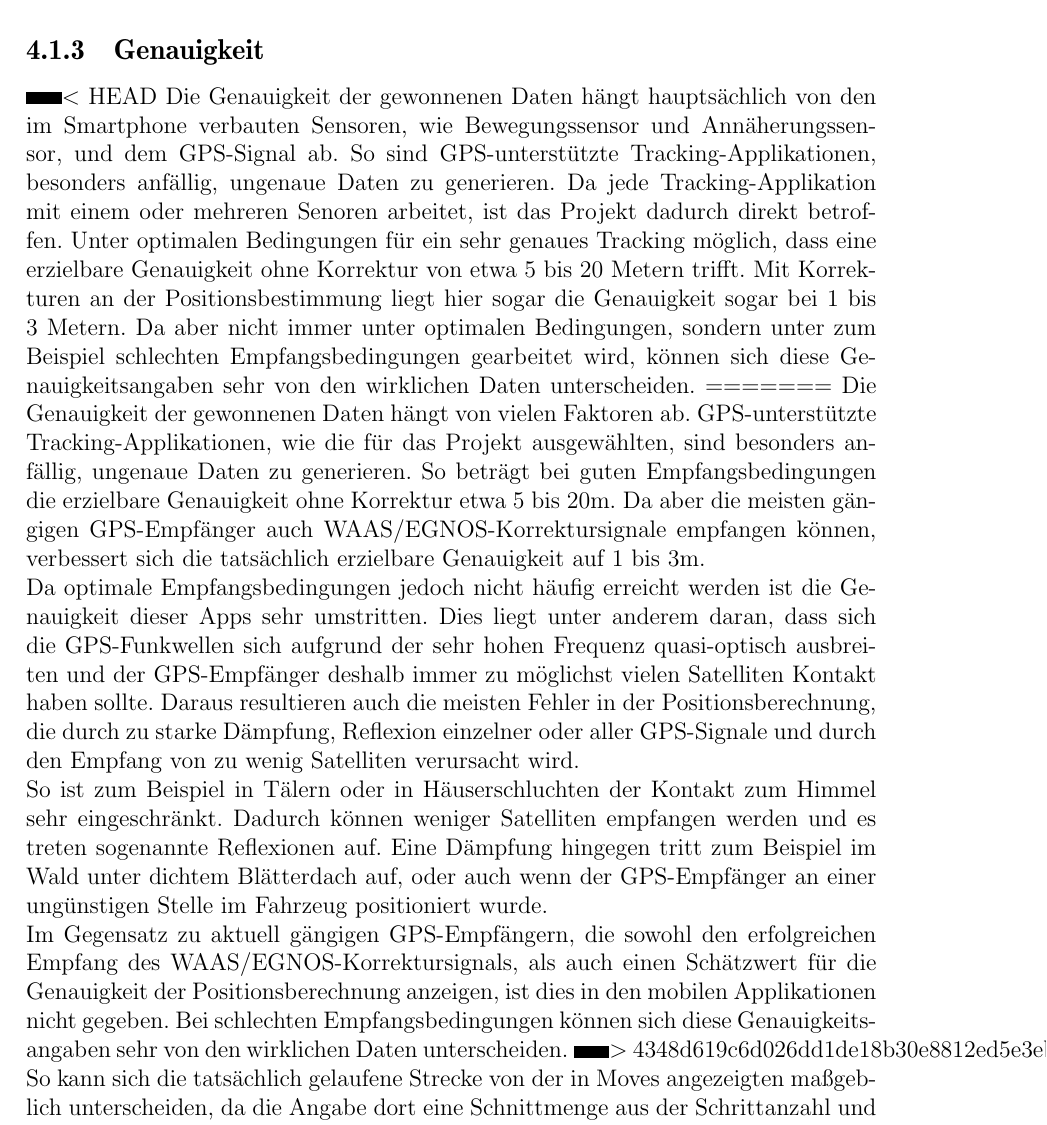
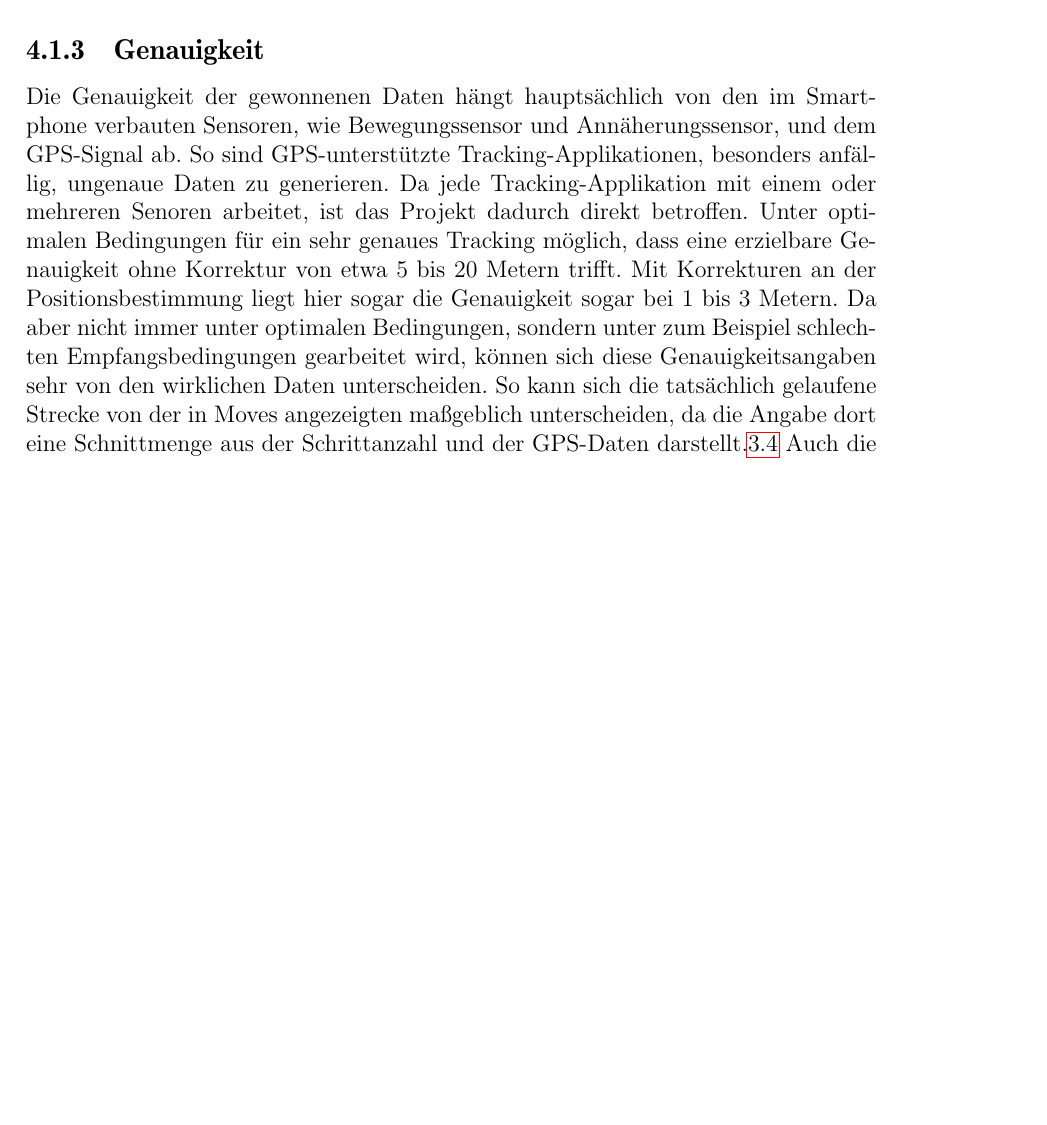
Before and after one commit to napcae/wab3, a LaTeX thesis (00_Projektdokumentation/01_Dokumentation/thesis.tex, which reads 00_Projektdokumentation/01_Dokumentation/relativ.tex): part of page 26 of 43 before the commit and part of page 26 of 41 after it, cut so that both start at the same text, the shorter picture padded with empty space. Compiled offline with pdfLaTeX.

Commit message:
fixing andys merge

```diff
--- a/00_Projektdokumentation/01_Dokumentation/relativ.tex
+++ b/00_Projektdokumentation/01_Dokumentation/relativ.tex
@@ -45,27 +45,12 @@ Fällt das Gerät wegen eines Hardware-, Softwarefehlers oder mangelnder Stromve
 \label{ch:Relativierung:sec:SystematischeUndZufälligeFehler:subsec:Genauigkeit}
 %% ==============================
 
-<<<<<<< HEAD
 Die Genauigkeit der gewonnenen Daten hängt hauptsächlich von den im Smartphone verbauten Sensoren, wie Bewegungssensor und Annäherungssensor, und  dem GPS-Signal ab.
 So sind GPS-unterstützte Tracking-Applikationen, besonders  anfällig, ungenaue Daten zu generieren.
 Da jede Tracking-Applikation mit einem oder mehreren Senoren arbeitet, ist das Projekt dadurch direkt betroffen.
 Unter optimalen Bedingungen für ein sehr genaues Tracking möglich, dass eine erzielbare Genauigkeit ohne Korrektur von etwa 5 bis 20 Metern trifft.
 Mit Korrekturen an der Positionsbestimmung liegt hier sogar die Genauigkeit sogar bei 1 bis 3 Metern.
 Da aber nicht immer unter optimalen Bedingungen, sondern unter zum Beispiel schlechten Empfangsbedingungen gearbeitet wird, können sich diese Genauigkeitsangaben sehr von den wirklichen Daten unterscheiden.
-=======
-Die Genauigkeit der gewonnenen Daten hängt von vielen Faktoren ab.
-GPS-unterstützte Tracking-Applikationen, wie die für das Projekt ausgewählten, sind besonders  anfällig, ungenaue Daten zu generieren.
-So beträgt bei guten Empfangsbedingungen die erzielbare Genauigkeit ohne Korrektur etwa 5 bis 20m.
-Da aber die meisten gängigen GPS-Empfänger auch WAAS/EGNOS-Korrektursignale empfangen können, verbessert sich die tatsächlich erzielbare Genauigkeit auf 1 bis 3m. \\
-Da optimale Empfangsbedingungen jedoch nicht häufig erreicht  werden ist die Genauigkeit dieser Apps sehr umstritten.
-Dies liegt unter anderem daran, dass sich die GPS-Funkwellen sich aufgrund der sehr hohen Frequenz quasi-optisch ausbreiten und der GPS-Empfänger deshalb immer zu möglichst vielen Satelliten Kontakt haben sollte.
-Daraus resultieren auch die meisten Fehler in der Positionsberechnung, die durch zu starke Dämpfung, Reflexion einzelner oder aller GPS-Signale und durch den Empfang von zu wenig Satelliten verursacht wird. \\
-So ist zum Beispiel in Tälern oder in Häuserschluchten der Kontakt zum Himmel sehr eingeschränkt.
-Dadurch können weniger Satelliten empfangen werden und es treten sogenannte Reflexionen auf.
-Eine Dämpfung hingegen tritt zum Beispiel im Wald unter dichtem Blätterdach auf, oder auch wenn der GPS-Empfänger an einer ungünstigen Stelle im Fahrzeug positioniert wurde. \\
-Im Gegensatz zu aktuell gängigen GPS-Empfängern, die sowohl den erfolgreichen Empfang des WAAS/EGNOS-Korrektursignals, als auch einen Schätzwert für die Genauigkeit der Positionsberechnung anzeigen, ist dies in den mobilen Applikationen nicht gegeben.
-Bei schlechten Empfangsbedingungen können sich diese Genauigkeitsangaben sehr von den wirklichen Daten unterscheiden.
->>>>>>> 4348d619c6d026dd1de18b30e8812ed5e3eba014
 So kann sich die tatsächlich gelaufene Strecke von der in Moves angezeigten maßgeblich unterscheiden, da die Angabe dort eine Schnittmenge aus der Schrittanzahl und der GPS-Daten darstellt.\ref{fig:GPS-Map}
 Auch die Anzahl der Schritte kann von der Wirklichen abweichen, da der Bewegungssensor lediglich die „Auf- und Abbewegung“ registriert und diese in Relation zu den empfangenen GPS-Daten nutzt, um die Schrittanzahl zu regenerieren.
 Weiter wird mit der Anwendung „Hueman“ die persönlichen Meinung des Nutzers über sein derzeitiges Wohlbefinden festgehalten.
```
